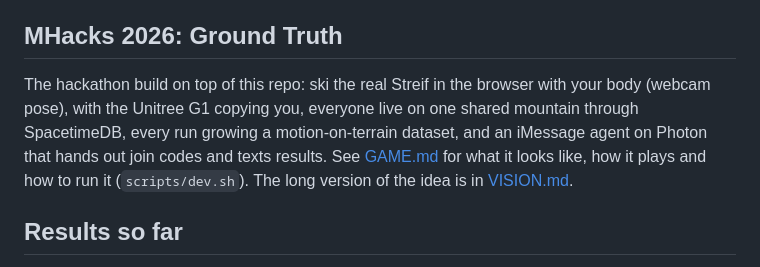
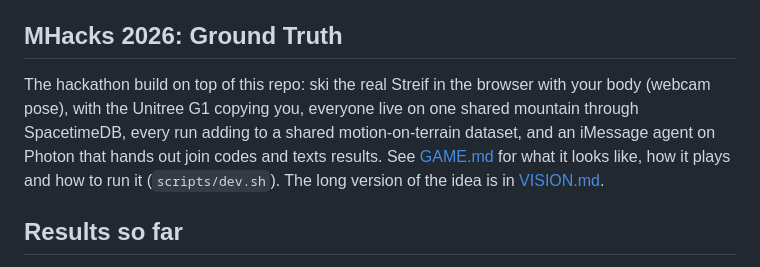
Before and after one commit to RyanRana/skibot, a Markdown page: README.md, the part around the change. GitHub-like rendering.

```diff
--- a/README.md
+++ b/README.md
@@ -4,7 +4,7 @@ Unitree G1 humanoids skiing real Olympic and World Cup pistes in MuJoCo. Type a
 
 ## MHacks 2026: Ground Truth
 
-The hackathon build on top of this repo: ski the real Streif in the browser with your body (webcam pose), with the Unitree G1 copying you, everyone live on one shared mountain through SpacetimeDB, every run growing a motion-on-terrain dataset, and an iMessage agent on Photon that hands out join codes and texts results. See [GAME.md](GAME.md) for what it looks like, how it plays and how to run it (`scripts/dev.sh`). The long version of the idea is in [VISION.md](VISION.md).
+The hackathon build on top of this repo: ski the real Streif in the browser with your body (webcam pose), with the Unitree G1 copying you, everyone live on one shared mountain through SpacetimeDB, every run adding to a shared motion-on-terrain dataset, and an iMessage agent on Photon that hands out join codes and texts results. See [GAME.md](GAME.md) for what it looks like, how it plays and how to run it (`scripts/dev.sh`). The long version of the idea is in [VISION.md](VISION.md).
 
 ## Results so far
 
```
